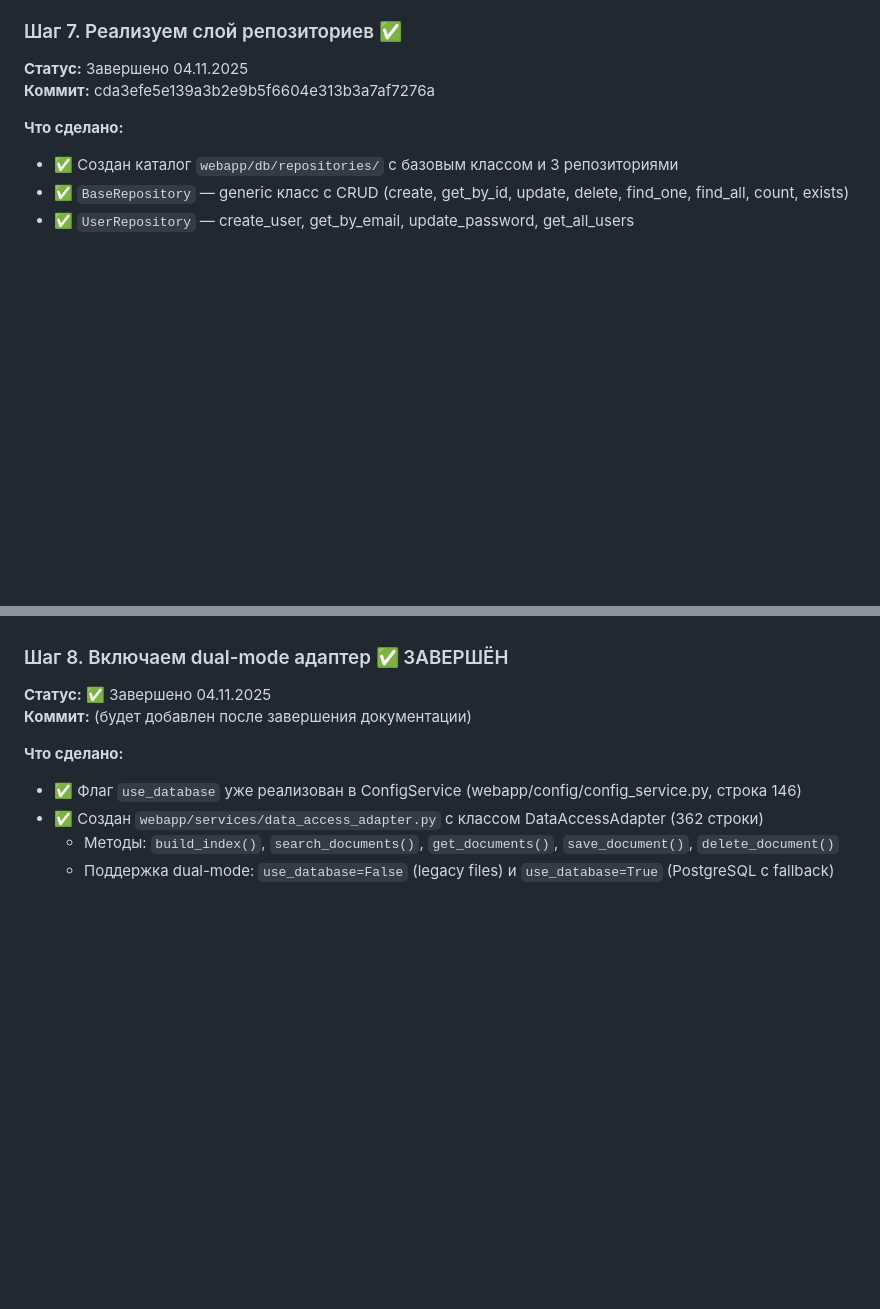
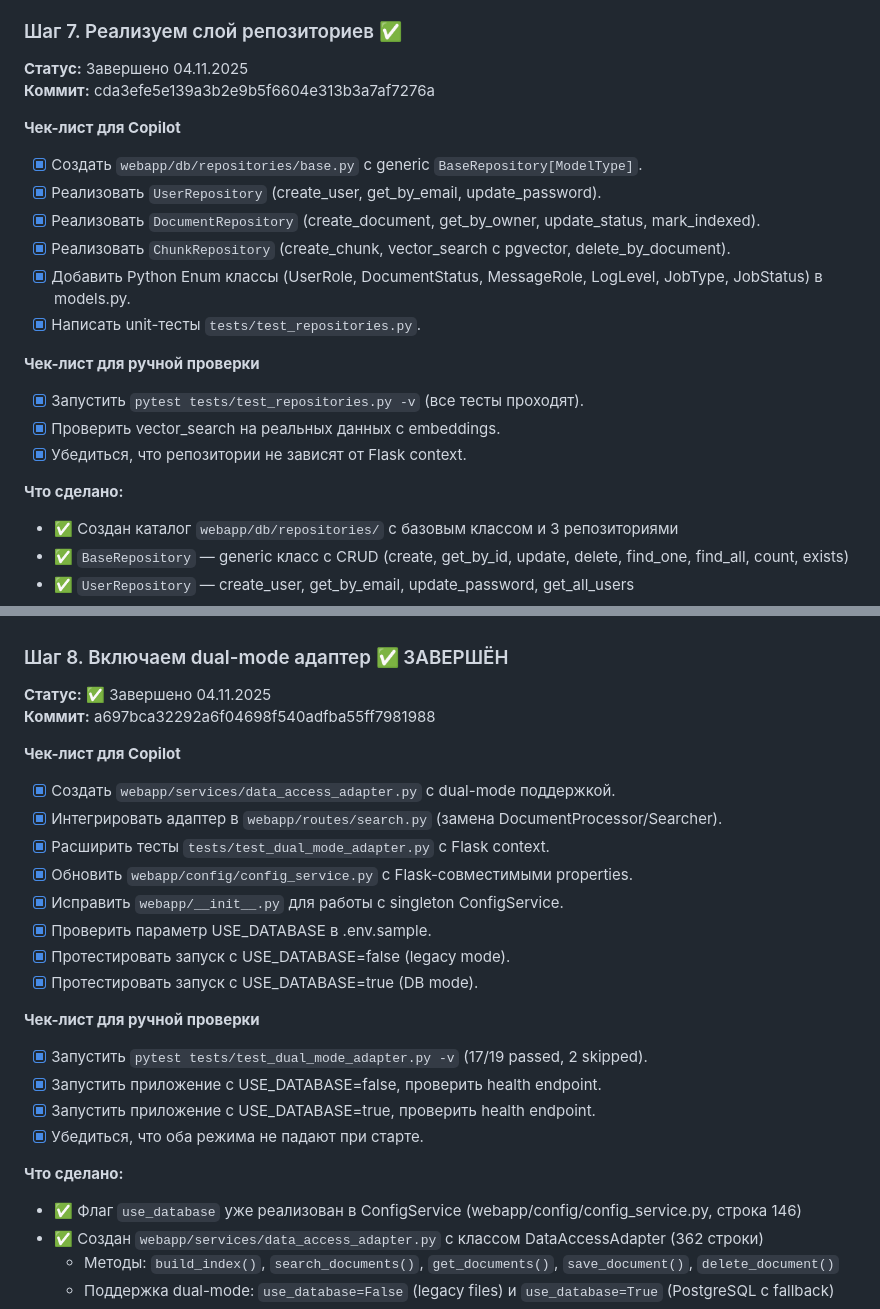
Before and after one commit to mvyarikov-web/ZAKUPKI_WEB, a Markdown page: increments_doc/013_increment_2025-11-03.md, 2 parts joined by grey strips. GitHub-like rendering; blank space fills up the shorter version.

```diff
--- a/increments_doc/013_increment_2025-11-03.md
+++ b/increments_doc/013_increment_2025-11-03.md
@@ -1871,6 +1871,19 @@ rm -rf uploads/ index/*.json logs/*.log
 
 **Статус:** Завершено 04.11.2025
 **Коммит:** cda3efe5e139a3b2e9b5f6604e313b3a7af7276a
+
+**Чек-лист для Copilot**
+- [x] Создать `webapp/db/repositories/base.py` с generic `BaseRepository[ModelType]`.
+- [x] Реализовать `UserRepository` (create_user, get_by_email, update_password).
+- [x] Реализовать `DocumentRepository` (create_document, get_by_owner, update_status, mark_indexed).
+- [x] Реализовать `ChunkRepository` (create_chunk, vector_search с pgvector, delete_by_document).
+- [x] Добавить Python Enum классы (UserRole, DocumentStatus, MessageRole, LogLevel, JobType, JobStatus) в models.py.
+- [x] Написать unit-тесты `tests/test_repositories.py`.
+
+**Чек-лист для ручной проверки**
+- [x] Запустить `pytest tests/test_repositories.py -v` (все тесты проходят).
+- [x] Проверить vector_search на реальных данных с embeddings.
+- [x] Убедиться, что репозитории не зависят от Flask context.
 
 **Что сделано:**
 - ✅ Создан каталог `webapp/db/repositories/` с базовым классом и 3 репозиториями
@@ -1890,7 +1903,23 @@ rm -rf uploads/ index/*.json logs/*.log
 ### Шаг 8. Включаем dual-mode адаптер ✅ ЗАВЕРШЁН
 
 **Статус:** ✅ Завершено 04.11.2025
-**Коммит:** (будет добавлен после завершения документации)
+**Коммит:** a697bca32292a6f04698f540adfba55ff7981988
+
+**Чек-лист для Copilot**
+- [x] Создать `webapp/services/data_access_adapter.py` с dual-mode поддержкой.
+- [x] Интегрировать адаптер в `webapp/routes/search.py` (замена DocumentProcessor/Searcher).
+- [x] Расширить тесты `tests/test_dual_mode_adapter.py` с Flask context.
+- [x] Обновить `webapp/config/config_service.py` с Flask-совместимыми properties.
+- [x] Исправить `webapp/__init__.py` для работы с singleton ConfigService.
+- [x] Проверить параметр USE_DATABASE в .env.sample.
+- [x] Протестировать запуск с USE_DATABASE=false (legacy mode).
+- [x] Протестировать запуск с USE_DATABASE=true (DB mode).
+
+**Чек-лист для ручной проверки**
+- [x] Запустить `pytest tests/test_dual_mode_adapter.py -v` (17/19 passed, 2 skipped).
+- [x] Запустить приложение с USE_DATABASE=false, проверить health endpoint.
+- [x] Запустить приложение с USE_DATABASE=true, проверить health endpoint.
+- [x] Убедиться, что оба режима не падают при старте.
 
 **Что сделано:**
 - ✅ Флаг `use_database` уже реализован в ConfigService (webapp/config/config_service.py, строка 146)
```
Also changed, not shown: other parts of increments_doc/013_increment_2025-11-03.md (+40 -40 lines), increments_doc/commit_hash.md (+18 -0 lines).
